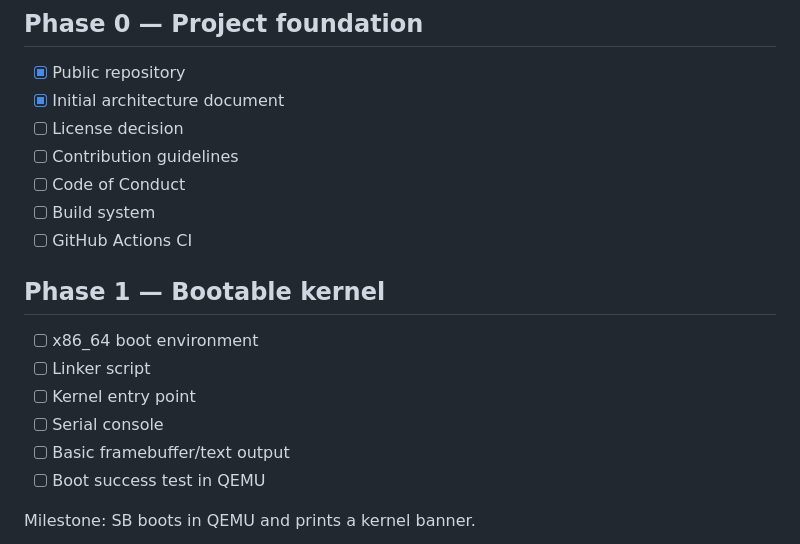
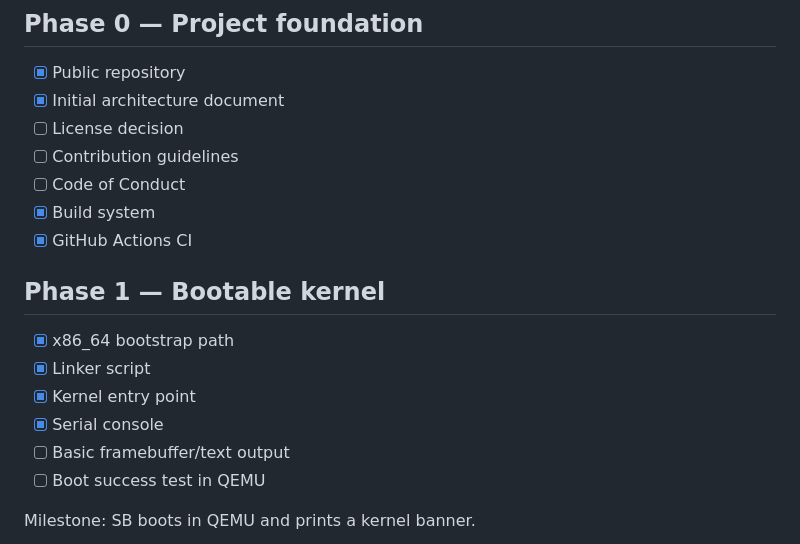
Before and after one commit to godrenkon/SuiraBox-OS, a Markdown page: docs/ROADMAP.md, the part around the change. Rendered like a GitHub page.

Commit message:
docs: mark initial build and CI scaffolding complete

```diff
--- a/docs/ROADMAP.md
+++ b/docs/ROADMAP.md
@@ -7,15 +7,15 @@
 - [ ] License decision
 - [ ] Contribution guidelines
 - [ ] Code of Conduct
-- [ ] Build system
-- [ ] GitHub Actions CI
+- [x] Build system
+- [x] GitHub Actions CI
 
 ## Phase 1 — Bootable kernel
 
-- [ ] x86_64 boot environment
-- [ ] Linker script
-- [ ] Kernel entry point
-- [ ] Serial console
+- [x] x86_64 bootstrap path
+- [x] Linker script
+- [x] Kernel entry point
+- [x] Serial console
 - [ ] Basic framebuffer/text output
 - [ ] Boot success test in QEMU
 
```
